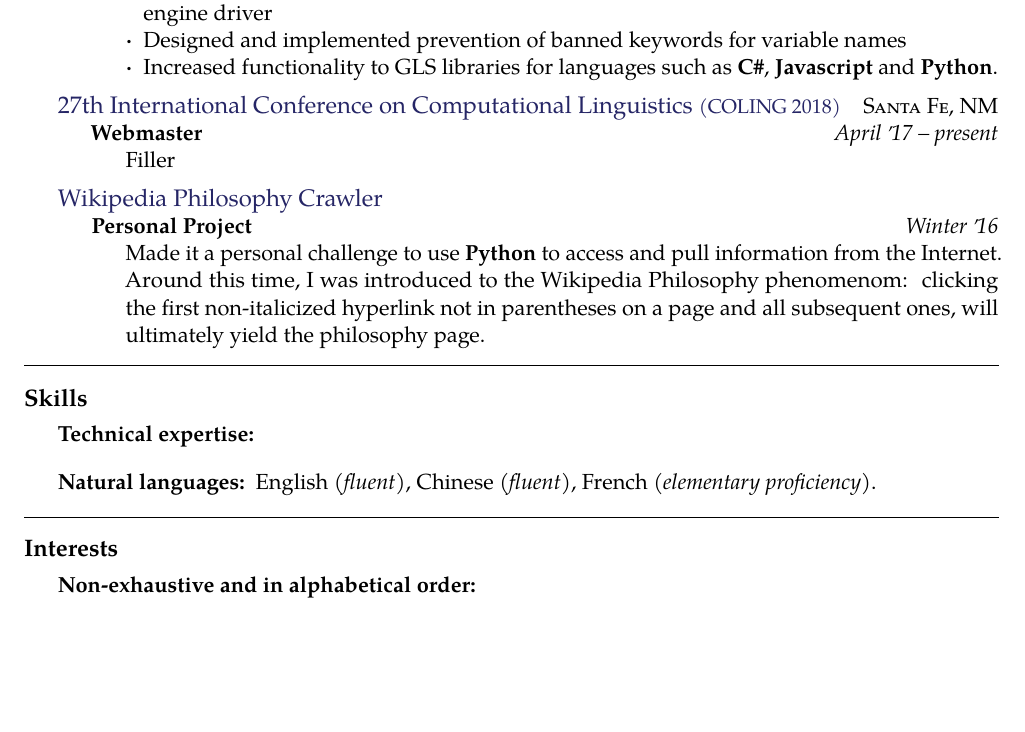
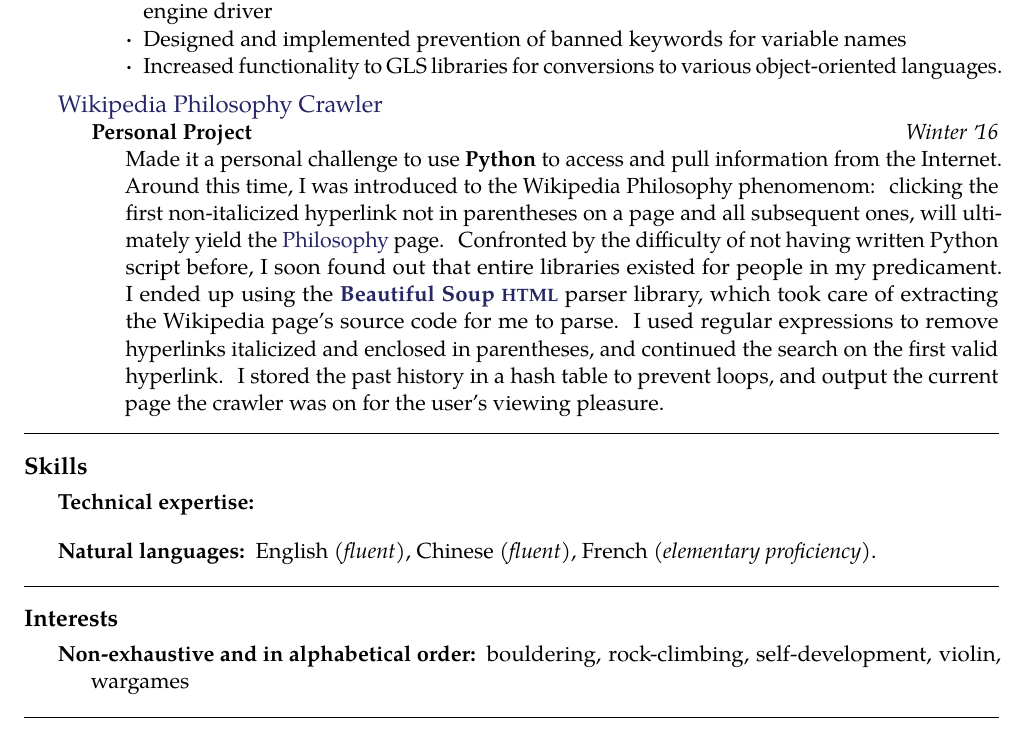
Before and after one commit to chris-j-tang/Resume, a LaTeX CV (Resume.tex): part of the page before the commit and part of page 1 of 2 after it, cut so that both start at the same text, the shorter picture padded with empty space. Compiled offline with pdfLaTeX.

Commit message:
Expanded on Python Wikipedia Crawler

```diff
--- a/Resume.tex
+++ b/Resume.tex
@@ -98,19 +98,19 @@
           \begin{itemize}[leftmargin=*]
             \item Worked with a Microsoft \acr{FTE} in {\bf{Typescript}} to streamline the core command rendering engine driver
             \item Designed and implemented prevention of banned keywords for variable names
-            \item Increased functionality to GLS libraries for languages such as {\bf{C\#}}, {\bf{Javascript}} and {\bf{Python}}.
+            \item Increased functionality to GLS libraries for conversions to various object-oriented languages.
           \end{itemize}
         }}
     }
 
-\headedsection
-  {\href{http://coling2018.org}{27th International Conference on Computational Linguistics \acr{(COLING 2018)}}}
-  {\textsc{Santa Fe, NM}}
-  {\headedsubsection
-    {Webmaster}
-    {April \apo17 -- present}
-    {\bodytext{Filler}}
-  }
+% \headedsection
+%   {\href{http://coling2018.org}{27th International Conference on Computational Linguistics \acr{(COLING 2018)}}}
+%   {\textsc{Santa Fe, NM}}
+%   {\headedsubsection
+%     {Webmaster}
+%     {April \apo17 -- present}
+%     {\bodytext{Filler}}
+%   }
 
 \headedsection
   {\href{https://en.wikipedia.org/wiki/Wikipedia:Getting_to_Philosophy}{Wikipedia Philosophy Crawler}}
@@ -119,7 +119,10 @@
     {Winter \apo16}
     {\bodytext{
       Made it a personal challenge to use {\bf{Python}} to access and pull information from the Internet. Around this time, I was introduced to the Wikipedia Philosophy phenomenom: clicking the first
-      non-italicized hyperlink not in parentheses on a page and all subsequent ones, will ultimately yield the philosophy page.
+      non-italicized hyperlink not in parentheses on a page and all subsequent ones, will ultimately yield the \href{https://en.wikipedia.org/wiki/Philosophy}{Philosophy} page. Confronted by the difficulty of
+      not having written Python script before, I soon found out that entire libraries existed for people in my predicament. I ended up using the \href{https://www.crummy.com/software/BeautifulSoup/}{\bf{Beautiful Soup \acr{HTML}}} parser library, which took care
+      of extracting the Wikipedia page's source code for me to parse. I used regular expressions to remove hyperlinks italicized and enclosed in parentheses, and continued the search on the first valid hyperlink. I stored the past history in a hash table to prevent
+      loops, and output the current page the crawler was on for the user's viewing pleasure.
     }}
   }
 
@@ -144,6 +147,7 @@
 
 \inlineheadsection
   {Non-exhaustive and in alphabetical order:}
+  { bouldering, rock-climbing, self-development, violin, wargames }
   % {art, Buddhism, cryptography, functional programming, Go (board game), history, music (from classical and jazz to Berlin-techno), \acr{NLP}, permaculture, philosophy, rock climbing, startups, travel, typography (e.g.\ graphic design, \LaTeX), \acr{UX}-design and vegan cuisine.}
 
 \spacedhrule{1.6em}{-0.4em}
```
Also changed, not shown: README.md, Resume.pdf, 1 other file.
